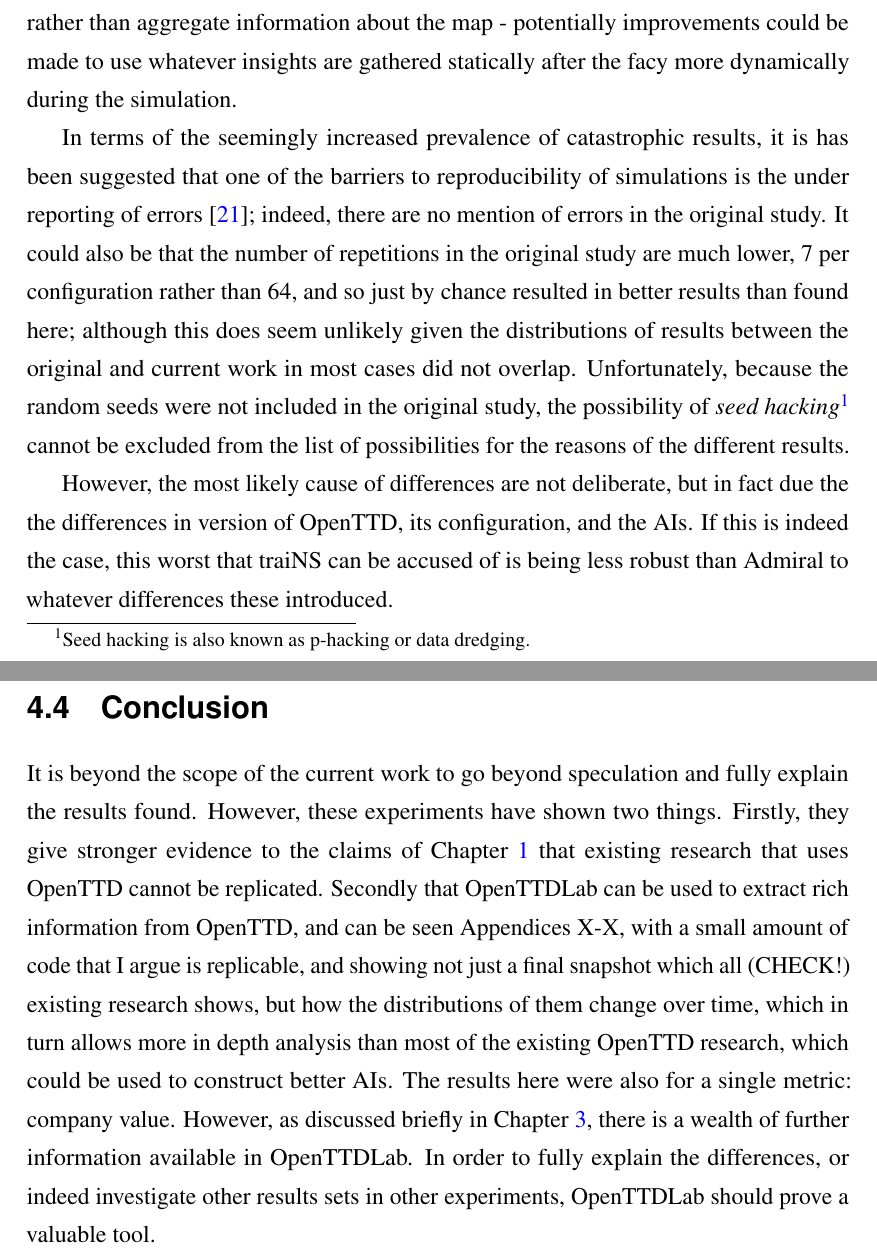
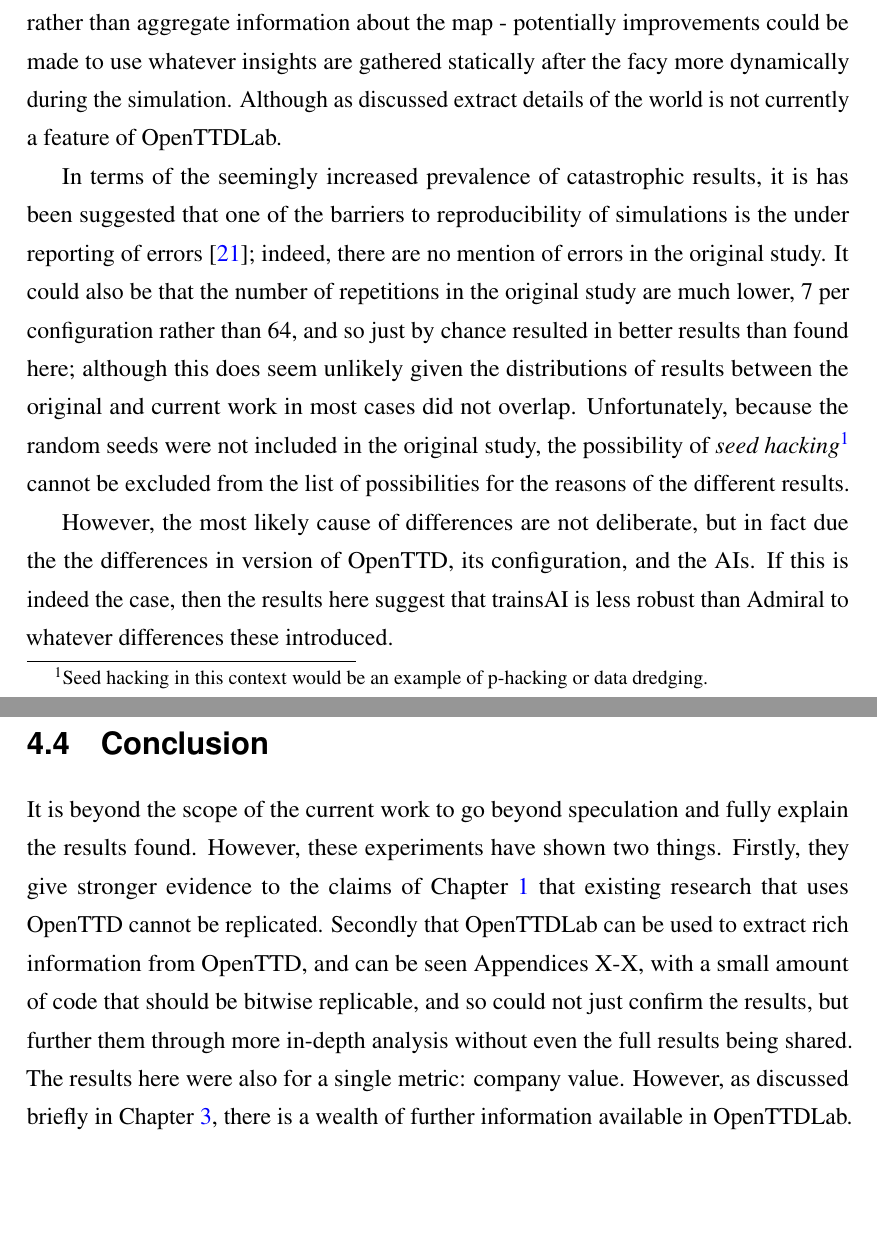
Before and after one commit to michalc/OpenTTDLab-MSc-Dissertation, a LaTeX thesis (main.tex): two parts of pages 30 and 31 of 68 before the commit and two parts of pages 30 and 31 of 70 after it, joined at a grey line, cut so that both start at the same text, the shorter picture padded with empty space. Compiled offline with pdfLaTeX.

Commit message:
Updates from Overleaf

```diff
--- a/main.tex
+++ b/main.tex
@@ -723,15 +723,15 @@
 
 The only aspect of the results that can be easily explained is the lower company values for the mountainous terrain experiments than the flat terrain experiments. As discussed in Chapter \ref{chapter:openttd-model-and-abilities}, rail routes in mountainous maps require more investment, for example by raising and lowering land or constructing more rail to go around obstacles, and there is nothing in the economic model of OpenTTD to offset this by subsequent high income. In fact it is the opposite: trains would take longer to travel between stations, due to either trains go slower when going uphill or round corners, which increase the time to transfer goods and so reduces income compared to an equivalent route but over flat terrain.
 
-The other aspects of the results are currently unexplained, but I speculate reasons for some of them. For example, the distributions of company value getting wider as time goes on, assuming this is not just due to a random walk, the increasing distributions hint at a feedback loop where early strong performance increases the chance of later even stronger performance, and similarly for weaker performance. The only differences between the games in an experiment is the random seed that which effects world generation, if this is the case this in turn would suggest that something in initially generated world results in the better performance. Further data analysis of the results of the same experiments should show if there is a correlation between early and late performance. This is not included here for brevity, but it should be straightforward to re-run the experiments to further analyse the data. If such a correlation is found, this also hints at an evidence-based route for further improving the AI: beyond simply flat or mountainaous, there could be other properties of the generated worlds that lend themselves to better performance, and some worse. Finding out exactly what those are could lead to better AIs. TrainsAI appears to use fairly short term/local knowledge, rather than aggregate information about the map - potentially improvements could be made to use whatever insights are gathered statically after the facy more dynamically during the simulation.
+The other aspects of the results are currently unexplained, but I speculate reasons for some of them. For example, the distributions of company value getting wider as time goes on, assuming this is not just due to a random walk, the increasing distributions hint at a feedback loop where early strong performance increases the chance of later even stronger performance, and similarly for weaker performance. The only differences between the games in an experiment is the random seed that which effects world generation, if this is the case this in turn would suggest that something in initially generated world results in the better performance. Further data analysis of the results of the same experiments should show if there is a correlation between early and late performance. This is not included here for brevity, but it should be straightforward to re-run the experiments to further analyse the data. If such a correlation is found, this also hints at an evidence-based route for further improving the AI: beyond simply flat or mountainaous, there could be other properties of the generated worlds that lend themselves to better performance, and some worse. Finding out exactly what those are could lead to better AIs. TrainsAI appears to use fairly short term/local knowledge, rather than aggregate information about the map - potentially improvements could be made to use whatever insights are gathered statically after the facy more dynamically during the simulation. Although as discussed extract details of the world is not currently a feature of OpenTTDLab.
 
-In terms of the seemingly increased prevalence of catastrophic results, it is has been suggested that one of the barriers to reproducibility of simulations is the under reporting of errors \cite{luijken2024replicability}; indeed, there are no mention of errors in the original study. It could also be that the number of repetitions in the original study are much lower, 7 per configuration rather than 64, and so just by chance resulted in better results than found here; although this does seem unlikely given the distributions of results between the original and current work in most cases did not overlap. Unfortunately, because the random seeds were not included in the original study, the possibility of \emph{seed hacking}\footnote{Seed hacking is also known as p-hacking or data dredging.} cannot be excluded from the list of possibilities for the reasons of the different results.
+In terms of the seemingly increased prevalence of catastrophic results, it is has been suggested that one of the barriers to reproducibility of simulations is the under reporting of errors \cite{luijken2024replicability}; indeed, there are no mention of errors in the original study. It could also be that the number of repetitions in the original study are much lower, 7 per configuration rather than 64, and so just by chance resulted in better results than found here; although this does seem unlikely given the distributions of results between the original and current work in most cases did not overlap. Unfortunately, because the random seeds were not included in the original study, the possibility of \emph{seed hacking}\footnote{Seed hacking in this context would be an example of p-hacking or data dredging.} cannot be excluded from the list of possibilities for the reasons of the different results.
 
-However, the most likely cause of differences are not deliberate, but in fact due the the differences in version of OpenTTD, its configuration, and the AIs. If this is indeed the case, this worst that traiNS can be accused of is being less robust than Admiral to whatever differences these introduced.
+However, the most likely cause of differences are not deliberate, but in fact due the the differences in version of OpenTTD, its configuration, and the AIs. If this is indeed the case, then the results here suggest that trainsAI is less robust than Admiral to whatever differences these introduced.
 
 \section{Conclusion}
 
-It is beyond the scope of the current work to go beyond speculation and fully explain the results found. However, these experiments have shown two things. Firstly, they give stronger evidence to the claims of Chapter \ref{chapter:introduction} that existing research that uses OpenTTD cannot be replicated. Secondly that OpenTTDLab can be used to extract rich information from OpenTTD, and can be seen Appendices X-X, with a small amount of code that I argue is replicable, and showing not just a final snapshot which all (CHECK!) existing research shows, but how the distributions of them change over time, which in turn allows more in depth analysis than most of the existing OpenTTD research, which could be used to construct better AIs. The results here were also for a single metric: company value. However, as discussed briefly in Chapter \ref{chapter:openttdlab-design-process-and-features}, there is a wealth of further information available in OpenTTDLab. In order to fully explain the differences, or indeed investigate other results sets in other experiments, OpenTTDLab should prove a valuable tool.
+It is beyond the scope of the current work to go beyond speculation and fully explain the results found. However, these experiments have shown two things. Firstly, they give stronger evidence to the claims of Chapter \ref{chapter:introduction} that existing research that uses OpenTTD cannot be replicated. Secondly that OpenTTDLab can be used to extract rich information from OpenTTD, and can be seen Appendices X-X, with a small amount of code that should be bitwise replicable, and so could not just confirm the results, but further them through more in-depth analysis without even the full results being shared. The results here were also for a single metric: company value. However, as discussed briefly in Chapter \ref{chapter:openttdlab-design-process-and-features}, there is a wealth of further information available in OpenTTDLab.
 
 \chapter{Experiments 2 - Simple parameterised OpenTTD AI}
 \label{chapter:experiments-simple-parameterised-ai}
```
Also changed, not shown: main.tex (14 more changed lines).
